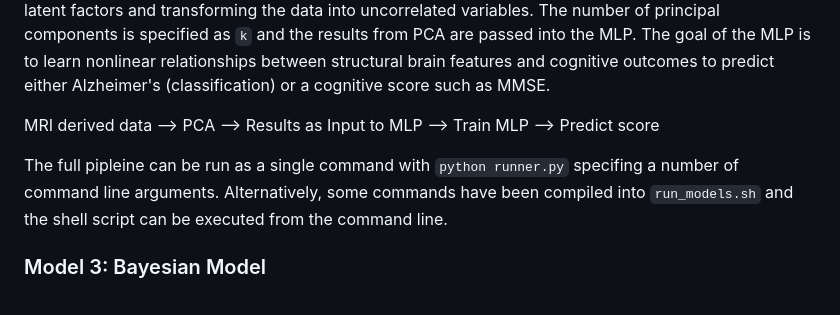
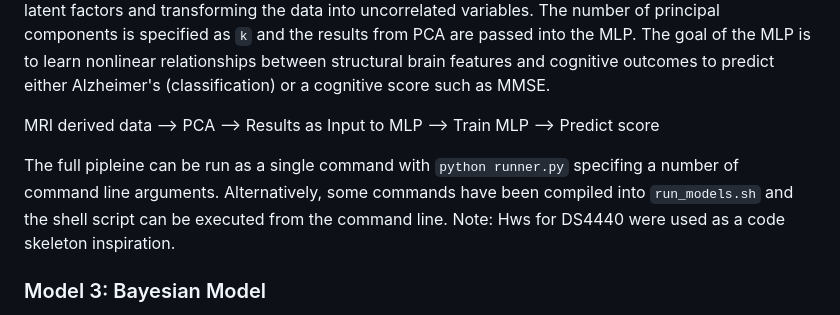
Before and after one commit to kkmanvi123/ds4420-finalproject, a Markdown page: README.md, the part around the change. Rendered like a GitHub page.

Commit message:
Update README
Added note about Hws for DS4440 as inspiration for code skeleton.

```diff
--- a/README.md
+++ b/README.md
@@ -43,7 +43,7 @@ The Multi-Layer Perceptron (MLP) model uses structural data derived from MRI/PET
 
 MRI derived data --> PCA --> Results as Input to MLP --> Train MLP --> Predict score
 
-The full pipleine can be run as a single command with `python runner.py` specifing a number of command line arguments. Alternatively, some commands have been compiled into `run_models.sh` and the shell script can be executed from the command line.
+The full pipleine can be run as a single command with `python runner.py` specifing a number of command line arguments. Alternatively, some commands have been compiled into `run_models.sh` and the shell script can be executed from the command line. Note: Hws for DS4440 were used as a code skeleton inspiration.
 
 ### Model 3: Bayesian Model
 The Bayesian approach to modeling cognitive decline represents predictions as probability distributions and explicitly incorporates uncertainty. Using the longitudinal clinical visit data, the bayesian model attempts to estimate the probability of cognitive decline given prior observations and patient characteristics. The model then updates beliefs once new patient data is observed.
```
